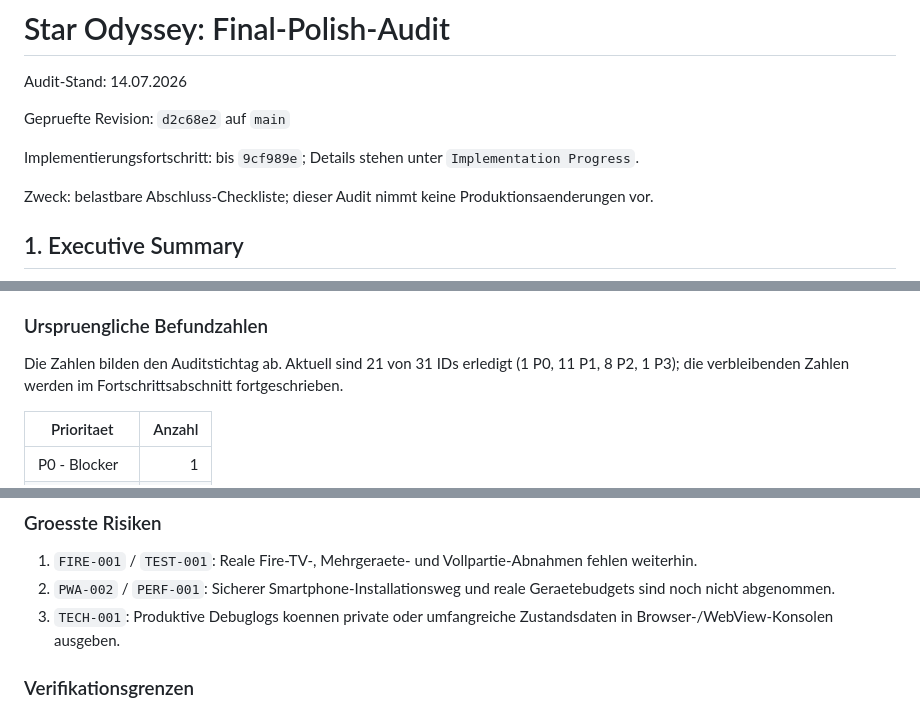
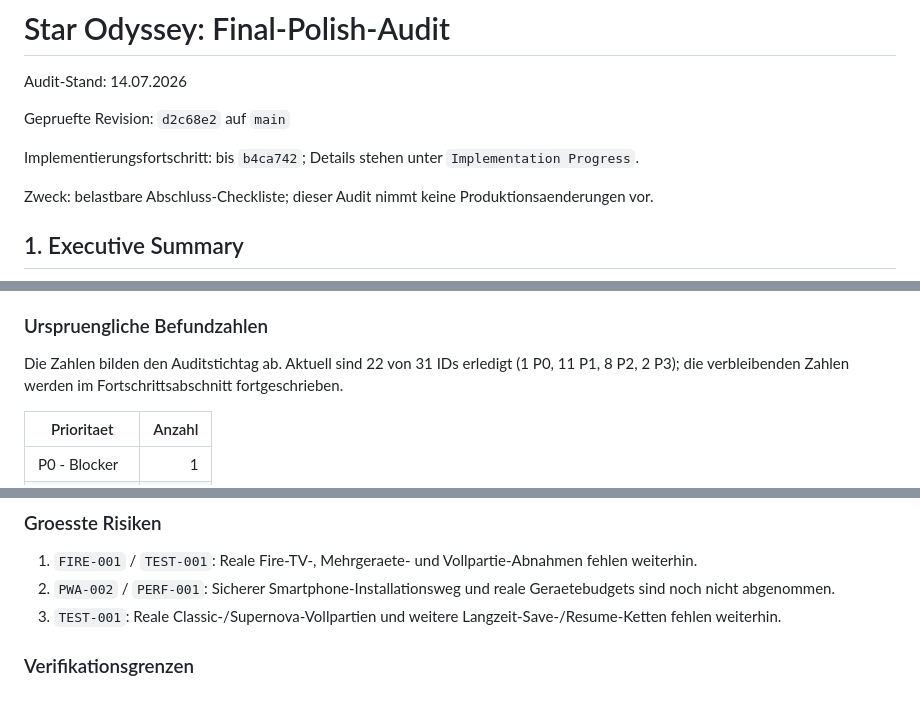
Before and after one commit to DerDruckpilot/Star-Odyssey, a Markdown page: docs/final-polish-audit.md, 3 parts joined by grey strips. Rendered like a GitHub page.

Commit message:
docs: close production debug log audit

```diff
--- a/docs/final-polish-audit.md
+++ b/docs/final-polish-audit.md
@@ -4,7 +4,7 @@ Audit-Stand: 14.07.2026
 
 Gepruefte Revision: `d2c68e2` auf `main`
 
-Implementierungsfortschritt: bis `9cf989e`; Details stehen unter `Implementation Progress`.
+Implementierungsfortschritt: bis `b4ca742`; Details stehen unter `Implementation Progress`.
 
 Zweck: belastbare Abschluss-Checkliste; dieser Audit nimmt keine Produktionsaenderungen vor.
 
@@ -24,7 +24,7 @@ Der Stand ist trotzdem **nicht final polished**:
 
 ### Urspruengliche Befundzahlen
 
-Die Zahlen bilden den Auditstichtag ab. Aktuell sind 21 von 31 IDs erledigt (1 P0, 11 P1, 8 P2, 1 P3); die verbleibenden Zahlen werden im Fortschrittsabschnitt fortgeschrieben.
+Die Zahlen bilden den Auditstichtag ab. Aktuell sind 22 von 31 IDs erledigt (1 P0, 11 P1, 8 P2, 2 P3); die verbleibenden Zahlen werden im Fortschrittsabschnitt fortgeschrieben.
 
 | Prioritaet | Anzahl |
 |---|---:|
@@ -49,7 +49,7 @@ Die Zahlen bilden den Auditstichtag ab. Aktuell sind 21 von 31 IDs erledigt (1 P
 
 1. `FIRE-001` / `TEST-001`: Reale Fire-TV-, Mehrgeraete- und Vollpartie-Abnahmen fehlen weiterhin.
 2. `PWA-002` / `PERF-001`: Sicherer Smartphone-Installationsweg und reale Geraetebudgets sind noch nicht abgenommen.
-3. `TECH-001`: Produktive Debuglogs koennen private oder umfangreiche Zustandsdaten in Browser-/WebView-Konsolen ausgeben.
+3. `TEST-001`: Reale Classic-/Supernova-Vollpartien und weitere Langzeit-Save-/Resume-Ketten fehlen weiterhin.
 
 ### Verifikationsgrenzen
 
```
Also changed, not shown: other parts of docs/final-polish-audit.md (+4 -2 lines).
